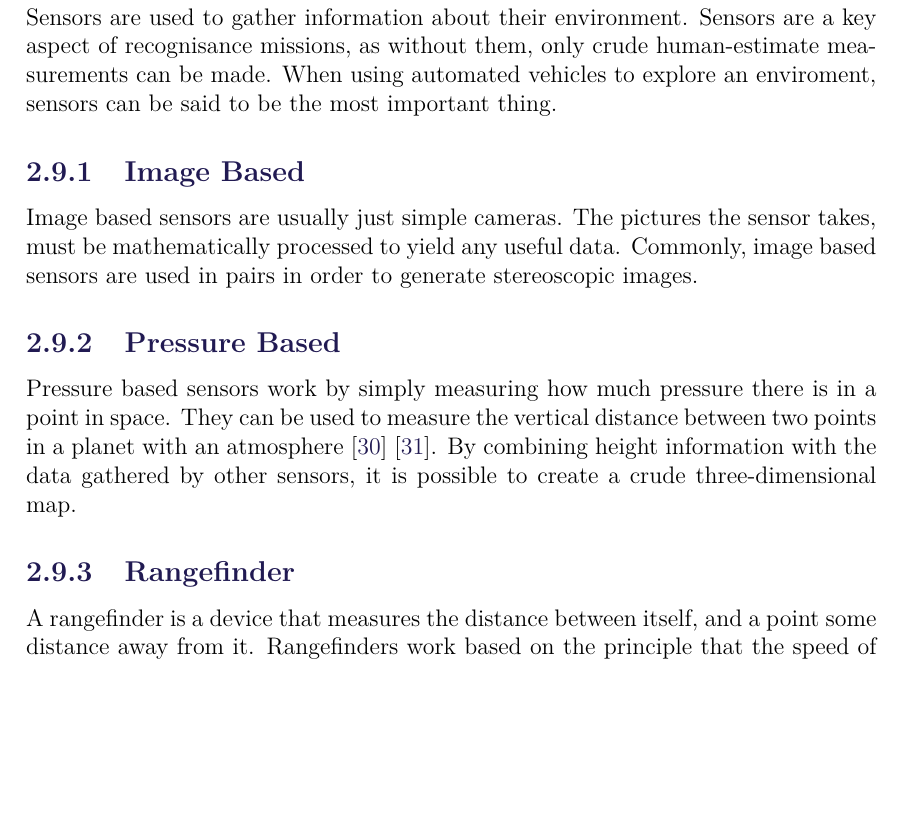
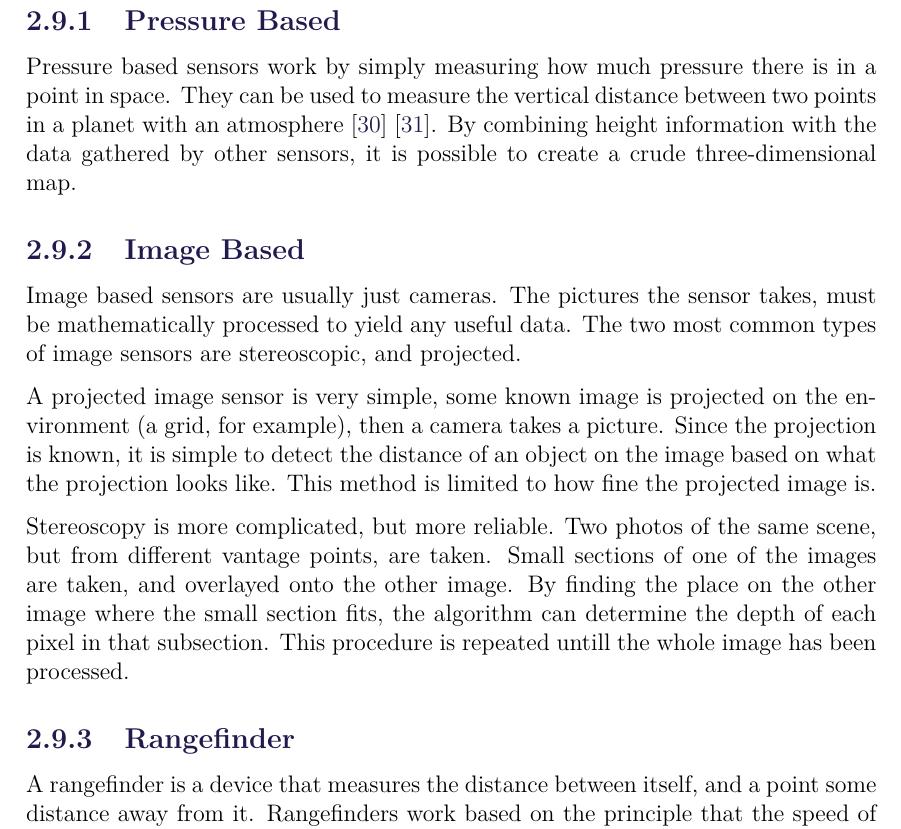
Before and after one commit to anthonymonori/hector-slam-wreck, a LaTeX thesis (report/P2.tex, which reads report/sections/ch2-theory_Gustavo.tex): part of page 22 of 37, cut at the place of the change, the shorter picture padded with empty space. Compiled offline with pdfLaTeX; a LaTeX package or settings file that is missing is left out.

Commit message:
Added more info on image sensors

```diff
--- a/report/sections/ch2-theory_Gustavo.tex
+++ b/report/sections/ch2-theory_Gustavo.tex
@@ -1,13 +1,14 @@
 \clearpageg
 \section{Sensors}
-Sensors are used to gather information about their environment. Sensors are a key aspect of recognisance missions, as without them, only crude human-estimate measurements can be made. When using automated vehicles to explore an enviroment, sensors can be said to be the most important thing.
+\subsection{Pressure Based}
+Pressure based sensors work by simply measuring how much pressure there is in a point in space. They can be used to measure the vertical distance between two points in a planet with an atmosphere\cite{barometric1}\cite{barometric2}. By combining height information with the data gathered by other sensors, it is possible to create a crude three-dimensional map.
 
 \subsection{Image Based}
-Image based sensors are usually just simple cameras. The pictures the sensor takes, must be mathematically processed to yield any useful data. Commonly, image based sensors are used in pairs in order to generate stereoscopic images.
-%Sereoscopy is really complicated
+Image based sensors are usually just cameras. The pictures the sensor takes, must be mathematically processed to yield any useful data. The two most common types of image sensors are stereoscopic, and projected.
 
-\subsection{Pressure Based}
-Pressure based sensors work by simply measuring how much pressure there is in a point in space. They can be used to measure the vertical distance between two points in a planet with an atmosphere\cite{barometric1}\cite{barometric2}. By combining height information with the data gathered by other sensors, it is possible to create a crude three-dimensional map.
+A projected image sensor is very simple, some known image is projected on the environment (a grid, for example), then a camera takes a picture. Since the projection is known, it is simple to detect the distance of an object on the image based on what the projection looks like. This method is limited to how fine the projected image is.
+
+Stereoscopy is more complicated, but more reliable. Two photos of the same scene, but from different vantage points, are taken. Small sections of one of the images are taken, and overlayed onto the other image. By finding the place on the other image where the small section fits, the algorithm can determine the depth of each pixel in that subsection. This procedure is repeated untill the whole image has been processed.
 
 \subsection{Rangefinder}%NOTE: This section might be a little rambly
 A rangefinder is a device that measures the distance between itself, and a point some distance away from it. Rangefinders work based on the principle that the speed of an object is defined to be distance traveled over time traveled, which means that distance traveled is the speed of an object times the amount of time it traveled. To put this in math terms: \{v=d/t\} or \{d=t*v\}.
```
